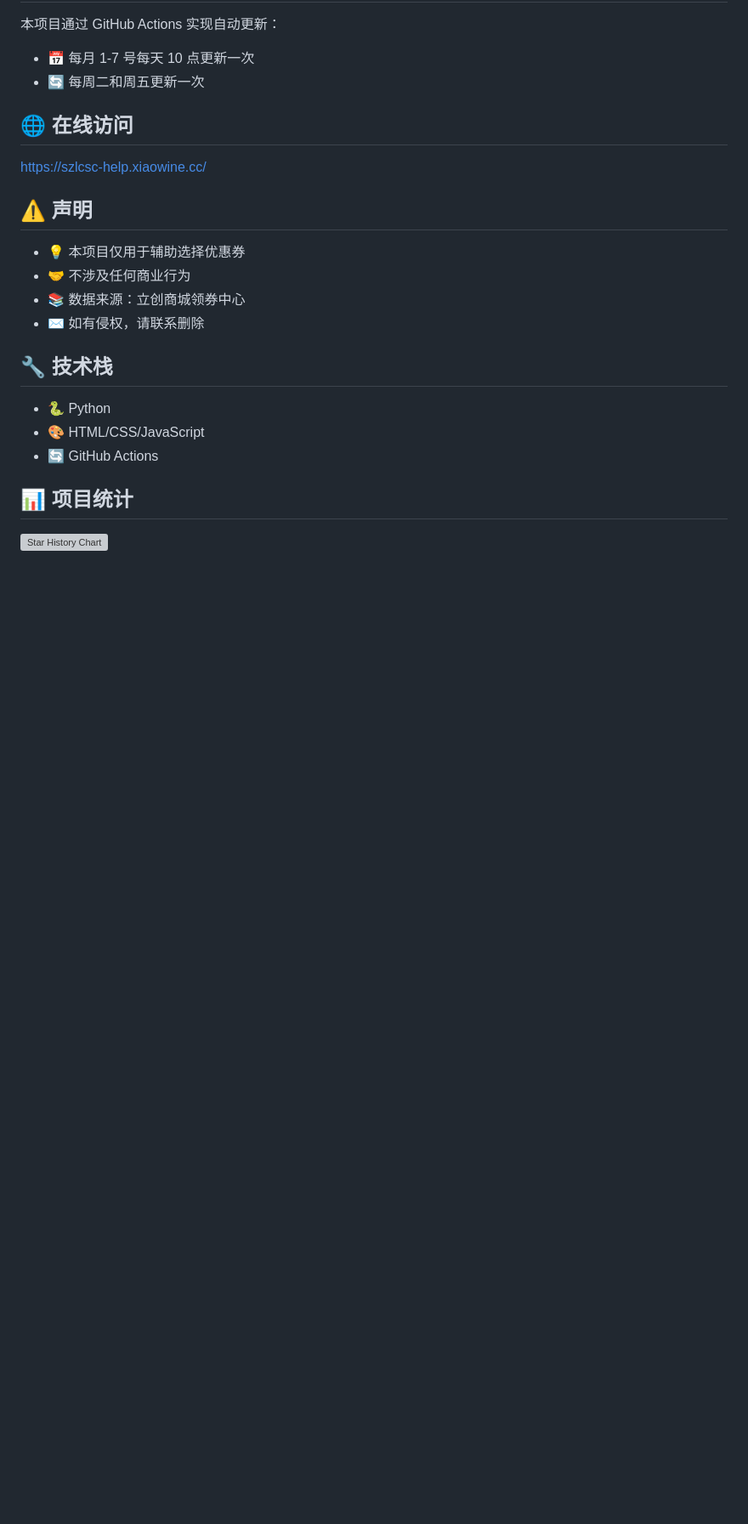
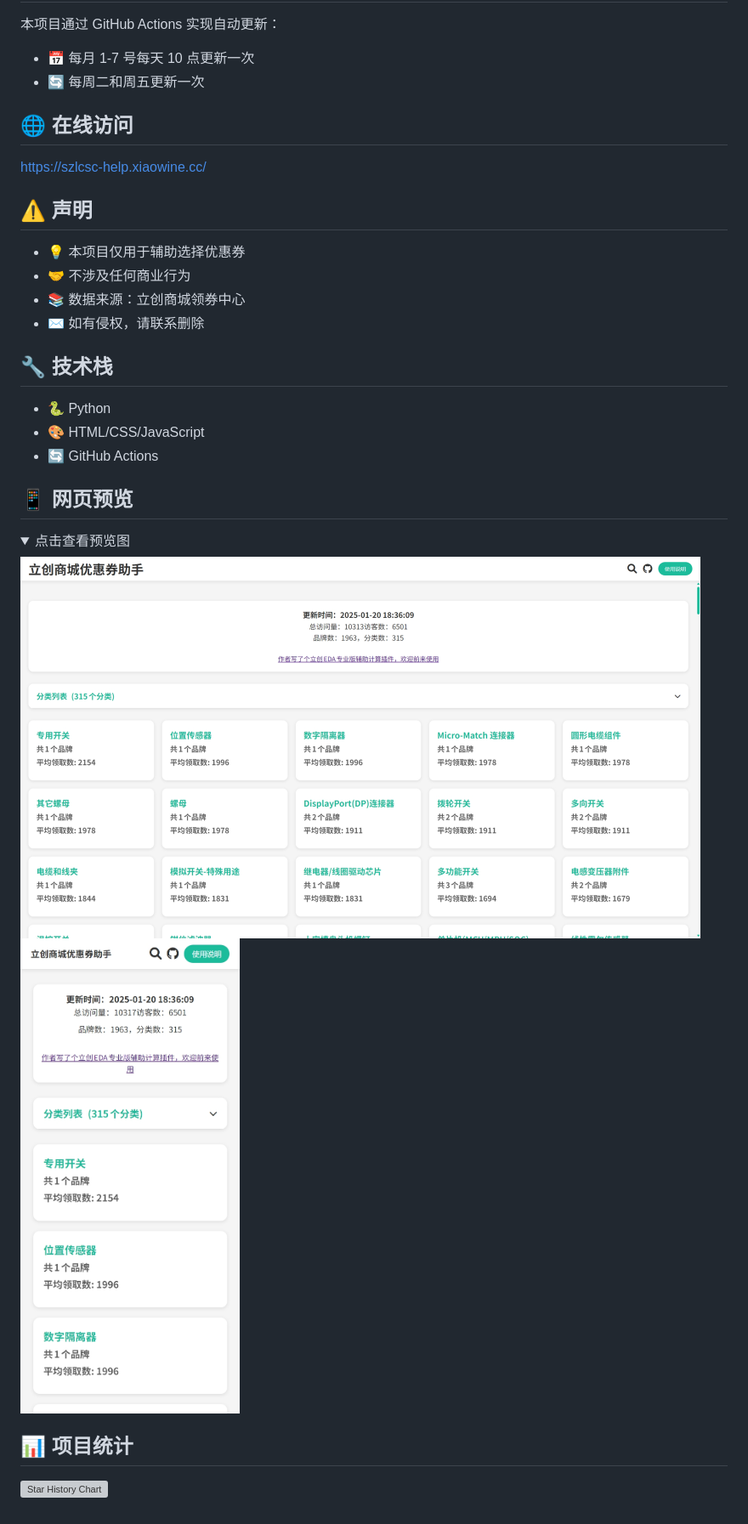
Before and after one commit to xiaowine/szlcsc-help, a Markdown page: README.md, the part around the change. Shown at 85% size. Rendered like a GitHub page; pictures changed too: pic/preview1.png (added), pic/preview2.png (added); folded sections open; blank space fills up the shorter version; grey boxes are pictures that could not be loaded.

Commit message:
添加界面预览截图

```diff
--- a/README.md
+++ b/README.md
@@ -44,6 +44,14 @@
 - 🎨 HTML/CSS/JavaScript
 - 🔄 GitHub Actions
 
+## 📱 网页预览
+
+<details>
+<summary>点击查看预览图</summary>
+
+<img src="/pic/preview1.png" alt="网页预览1" width="800"/>
+<img src="/pic/preview2.png" alt="网页预览2" width="800"/>
+
 ## 📊 项目统计
 
 [![Star History Chart](https://api.star-history.com/svg?repos=xiaowine/szlcsc-help&type=Timeline)](https://star-history.com/#xiaowine/szlcsc-help&Timeline)
```
